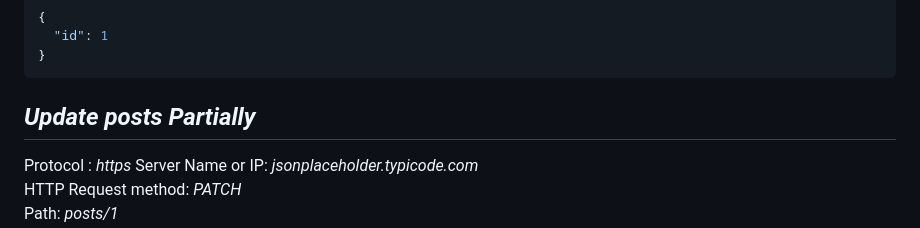
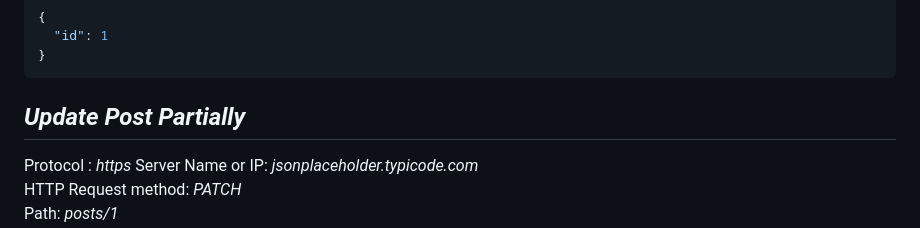
Before and after one commit to mdnazrulislam7255/Json_Place_Holder_loadTesting, a Markdown page: README.md, the part around one of its changes. GitHub-like rendering.

````diff
--- a/README.md
+++ b/README.md
@@ -219,7 +219,7 @@ Response body:
   "id": 1
 }
 ```
-## _Update posts Partially_
+## _Update Post Partially_
 Protocol : _https_
 Server Name or IP: _jsonplaceholder.typicode.com_
 HTTP Request method: _PATCH_
````
Also changed, not shown: other parts of README.md (+2 -8 lines).
